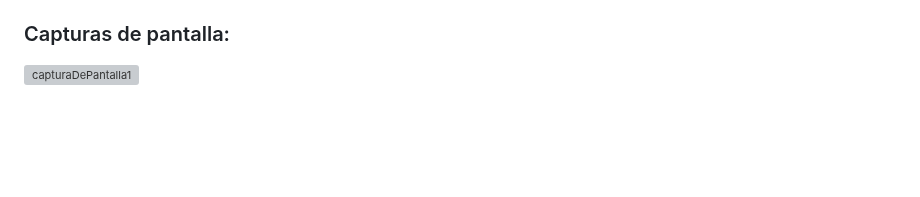
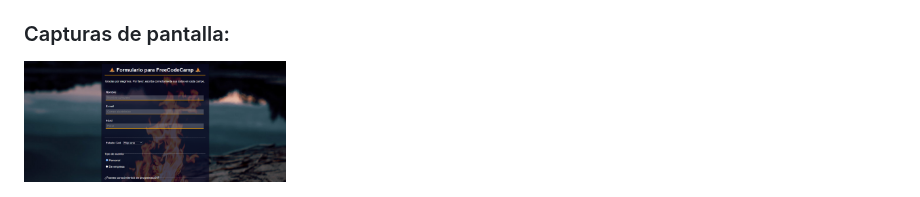
Before and after one commit to Schugu/ProyectoFinalFreeCodeCamp1, a Markdown page: README.md, the part around the change. GitHub-like rendering; blank space fills up the shorter version; grey boxes are pictures that could not be loaded.

```diff
--- a/README.md
+++ b/README.md
@@ -70,4 +70,4 @@ Objetivo: Construir una aplicación que sea funcionalmente similar a https://sur
 - 🧪 Tu <code>#submit</code> debe ser descendiente de <code>#survey-form</code>.
 
 ### Capturas de pantalla:
-<img src='media/CapturaDeLaPáginaFCC1' alt='capturaDePantalla1' width='30%'>
+<img src='Media/CapturaDeLaPáginaFCC1.png' alt='capturaDePantalla1' width='30%'>
```
